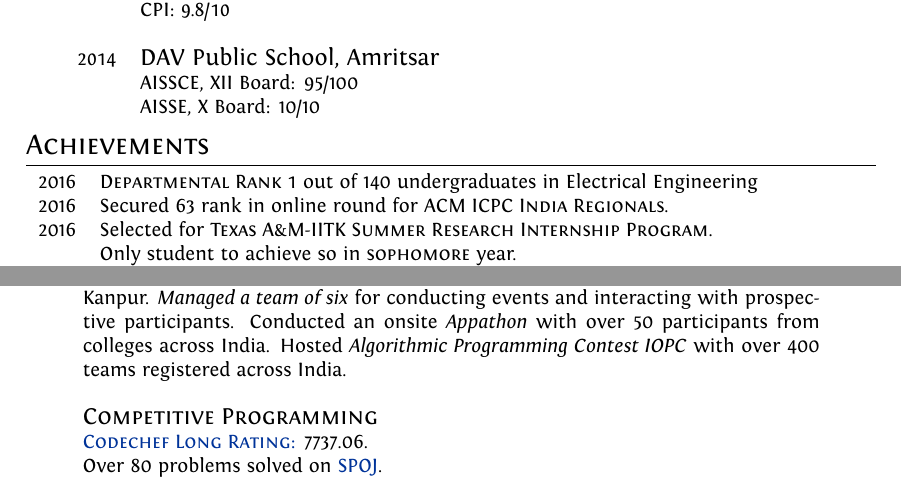
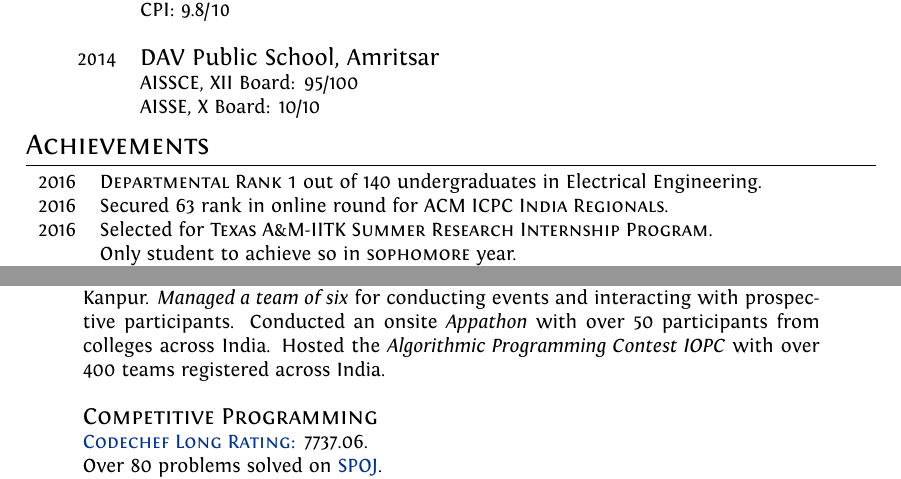
Before and after one commit to architsharma97/CV, a LaTeX CV (cv.tex): two parts of pages 1 and 2 of 2, joined at a grey line, cut so that both start at the same text. Compiled offline with XeLaTeX.

Commit message:
CV updated with minor changes

```diff
--- a/cv.tex
+++ b/cv.tex
@@ -176,7 +176,7 @@ Operating Systems & Mac, Linux, Windows, Android
 \section{Miscellaneous}
 \begin{longtable}{p{13cm}}
 \large \textsc{Software Corner Manager, Techkriti'16}\\
-Handled logistics for software events in Techkriti, annual technical festival of IIT Kanpur. \textit{Managed a team of six} for conducting events and interacting with prospective participants. Conducted an onsite \textit{Appathon} with over 50 participants from colleges across India. Hosted \textit{Algorithmic Programming Contest IOPC} with over 400 teams registered across India.\\ \\
+Handled logistics for software events in Techkriti, annual technical festival of IIT Kanpur. \textit{Managed a team of six} for conducting events and interacting with prospective participants. Conducted an onsite \textit{Appathon} with over 50 participants from colleges across India. Hosted the \textit{Algorithmic Programming Contest IOPC} with over 400 teams registered across India.\\ \\
 \large \textsc{Competitive Programming}\\
 \href{https://www.codechef.com/users/architsh}{\textsc{Codechef Long Rating:}} 7737.06.\\
 Over 80 problems solved on \href{http://www.spoj.com/users/architsh/}{SPOJ}.\\
```
Also changed, not shown: CV.pdf, cv.tex (2 more changed lines).
